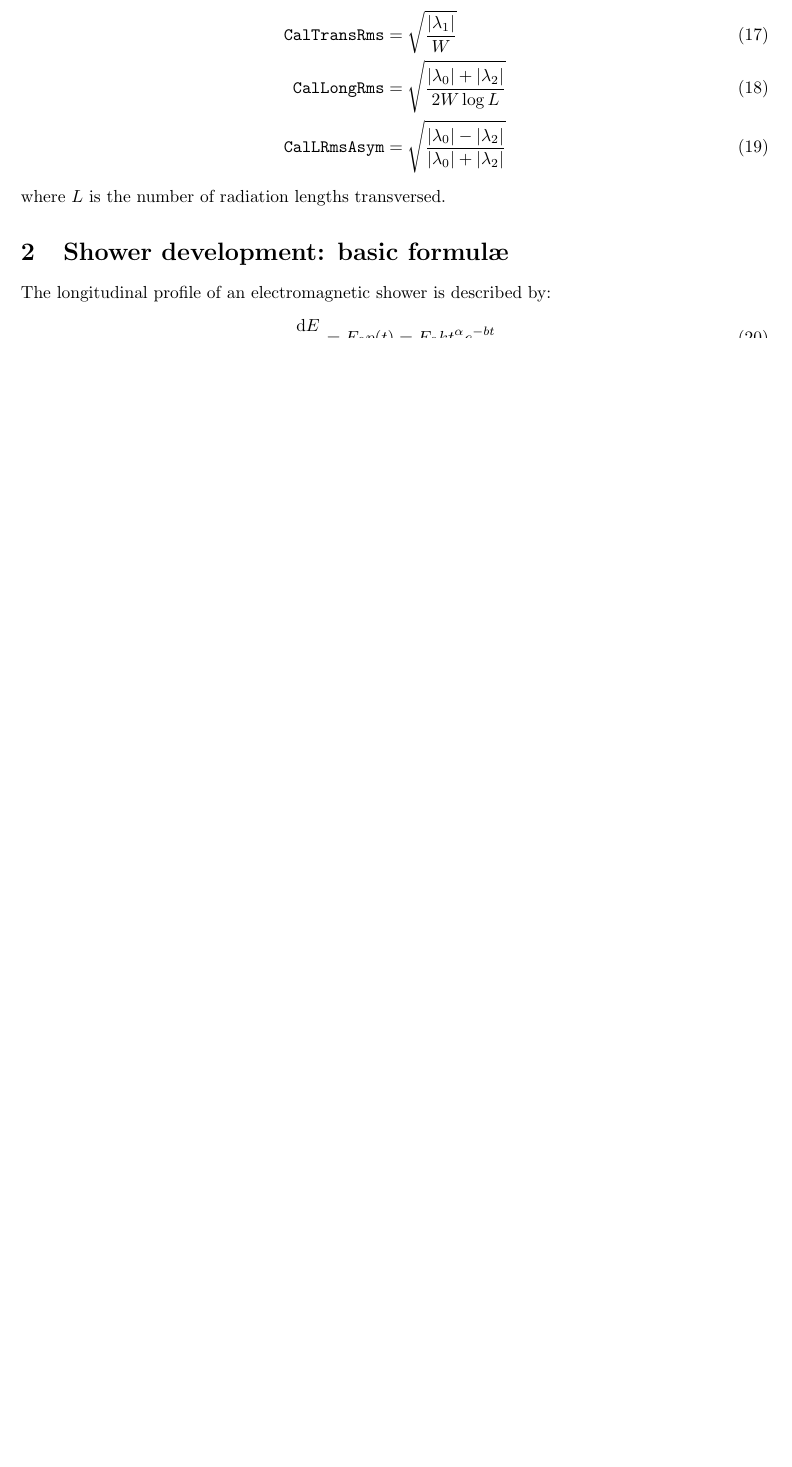
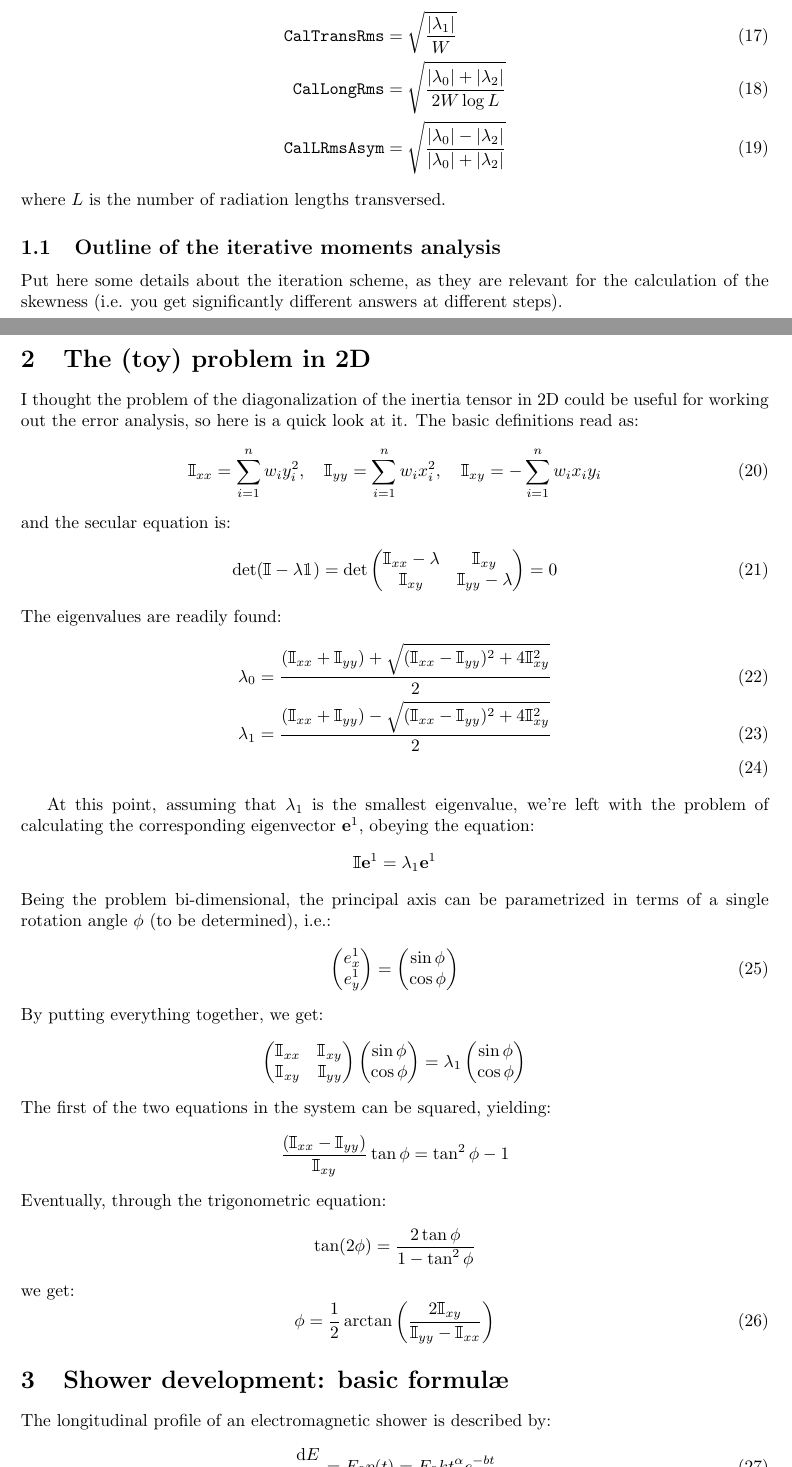
Before and after one commit to fermi-lat/CalRecon, a LaTeX document (doc/moments_analysis.tex): part of page 2 of 8 before the commit and two parts of pages 2 and 3 of 9 after it, the two joined at a grey line, cut so that both start at the same text, the shorter picture padded with empty space. Compiled offline with pdfLaTeX.

Commit message:
More text added.

```diff
--- a/doc/moments_analysis.tex
+++ b/doc/moments_analysis.tex
@@ -127,6 +127,88 @@ centroid. Finally the some well know Merit quantities are calculated:
     {|\lambda_0| + |\lambda_2|}}
 \end{align}
 where $L$ is the number of radiation lengths transversed.
+
+\subsection{Outline of the iterative moments analysis}
+
+Put here some details about the iteration scheme, as they are
+relevant for the calculation of the skewness (i.e. you get significantly
+different answers at different steps).
+
+
+
+\section{The (toy) problem in 2D}
+
+I thought the problem of the diagonalization of the inertia tensor in 2D
+could be useful for working out the error analysis, so here is a quick look at
+it. The basic definitions read as:
+\begin{align}
+  \itc{xx}  = \sum_{i=1}^n w_i y_i^2,\quad
+  \itc{yy}  = \sum_{i=1}^n w_i x_i^2,\quad
+  \itc{xy}  = -\sum_{i=1}^n w_ix_iy_i
+\end{align}
+and the secular equation is:
+\begin{equation}
+  \det(\itm - \lambda{\mathbbm 1}) =
+  \det\begin{pmatrix}
+  \itc{xx} - \lambda & \itc{xy}\\
+  \itc{xy} & \itc{yy} - \lambda
+  \end{pmatrix} = 0
+\end{equation}
+The eigenvalues are readily found:
+\begin{align}
+  \lambda_0 &= \frac{(\itc{xx} + \itc{yy}) +
+    \sqrt{(\itc{xx} - \itc{yy})^2 + 4\itc{xy}^2}}{2}\\
+  \lambda_1 &= \frac{(\itc{xx} + \itc{yy}) -
+    \sqrt{(\itc{xx} - \itc{yy})^2 + 4\itc{xy}^2}}{2}\\
+\end{align}
+
+At this point, assuming that $\lambda_1$ is the smallest eigenvalue, we're
+left with the problem of calculating the corresponding eigenvector
+$\mathbf{e}^1$, obeying the equation:
+$$
+\itm \mathbf{e}^1 = \lambda_1\mathbf{e}^1
+$$
+Being the problem bi-dimensional, the principal axis can be parametrized in
+terms of a single rotation angle $\phi$ (to be determined), i.e.:
+\begin{equation}
+  \begin{pmatrix}
+    e^1_x\\
+    e^1_y
+  \end{pmatrix} =
+  \begin{pmatrix}
+    \sin \phi\\
+    \cos \phi
+  \end{pmatrix}
+\end{equation}
+By putting everything together, we get:
+$$
+\begin{pmatrix}
+  \itc{xx} & \itc{xy}\\
+  \itc{xy} & \itc{yy}
+\end{pmatrix}
+\begin{pmatrix}
+  \sin \phi\\
+  \cos \phi
+\end{pmatrix} = \lambda_1
+\begin{pmatrix}
+  \sin \phi\\
+  \cos \phi
+\end{pmatrix}
+$$
+The first of the two equations in the system can be squared, yielding:
+$$
+\frac{(\itc{xx} - \itc{yy})}{\itc{xy}}\tan\phi = \tan^2\phi - 1
+$$
+Eventually, through the trigonometric equation:
+$$
+\tan(2\phi) = \frac{2\tan\phi}{1 - \tan^2\phi}
+$$
+we get:
+\begin{equation}
+  \phi = \frac{1}{2}
+  \arctan \left( \frac{2\itc{xy}}{\itc{yy} - \itc{xx}} \right)
+\end{equation}
+
 
 
 \section{Shower development: basic formul\ae}
```
Also changed, not shown: doc/moments_analysis.pdf.
